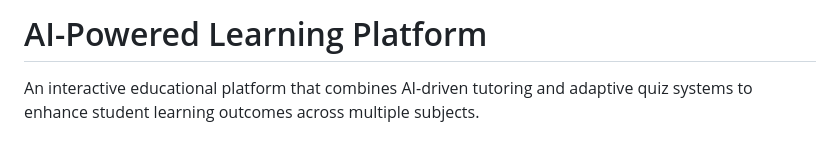
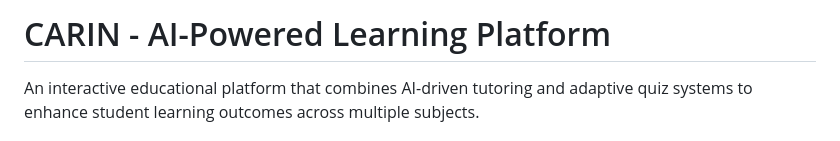
Before and after one commit to gredss/edu-career-chatbot, a Markdown page: README.md, the part around the change. GitHub-like rendering.

```diff
--- a/README.md
+++ b/README.md
@@ -1,4 +1,4 @@
-# AI-Powered Learning Platform
+# CARIN - AI-Powered Learning Platform
 
 An interactive educational platform that combines AI-driven tutoring and adaptive quiz systems to enhance student learning outcomes across multiple subjects.
 
```
